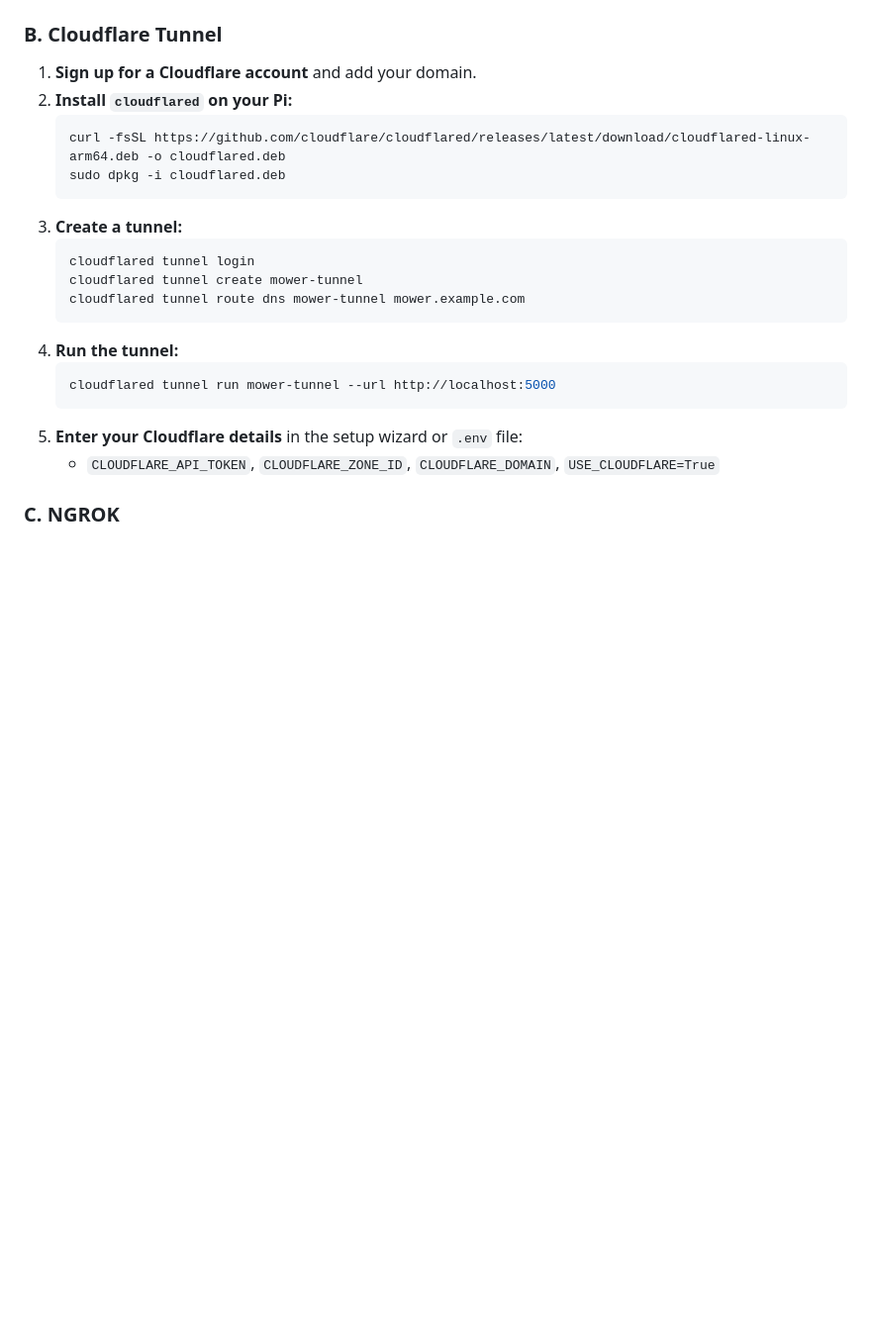
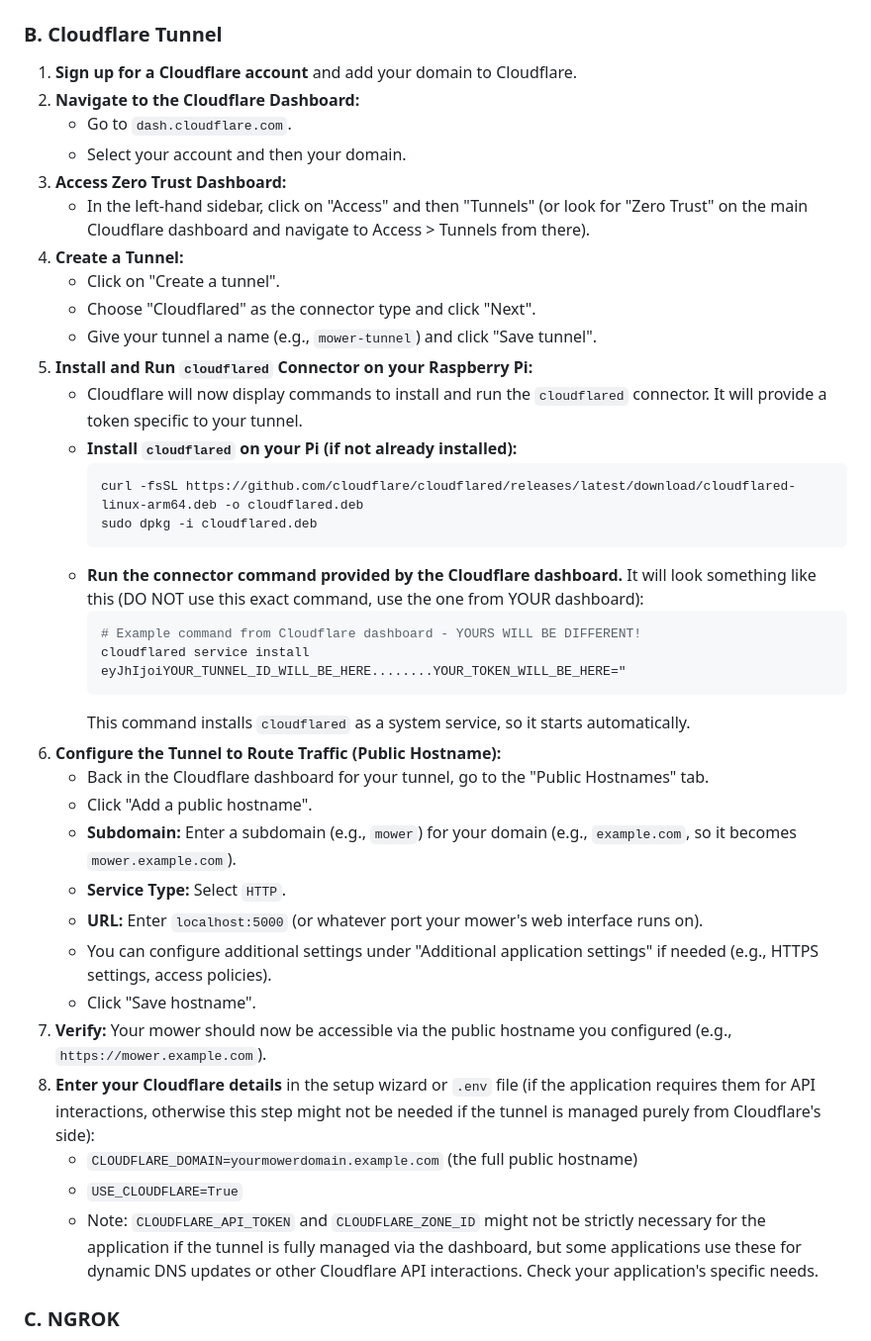
Before and after one commit to acredsfan/autonomous_mower, a Markdown page: docs/user_guides/remote_access.md, the part around the change. Shown: that part at 99% size. GitHub-like rendering; blank space fills up the shorter version.

Commit message:
Update Cloudflare Tunnel setup instructions for clarity and completeness

````diff
--- a/docs/user_guides/remote_access.md
+++ b/docs/user_guides/remote_access.md
@@ -23,24 +23,42 @@ This guide provides step-by-step instructions for setting up remote access to yo
    - `DDNS_PROVIDER`, `DDNS_DOMAIN`, `DDNS_TOKEN`, `USE_DDNS=True`
 
 ### B. Cloudflare Tunnel
-1. **Sign up for a Cloudflare account** and add your domain.
-2. **Install `cloudflared` on your Pi:**
-   ```bash
-   curl -fsSL https://github.com/cloudflare/cloudflared/releases/latest/download/cloudflared-linux-arm64.deb -o cloudflared.deb
-   sudo dpkg -i cloudflared.deb
-   ```
-3. **Create a tunnel:**
-   ```bash
-   cloudflared tunnel login
-   cloudflared tunnel create mower-tunnel
-   cloudflared tunnel route dns mower-tunnel mower.example.com
-   ```
-4. **Run the tunnel:**
-   ```bash
-   cloudflared tunnel run mower-tunnel --url http://localhost:5000
-   ```
-5. **Enter your Cloudflare details** in the setup wizard or `.env` file:
-   - `CLOUDFLARE_API_TOKEN`, `CLOUDFLARE_ZONE_ID`, `CLOUDFLARE_DOMAIN`, `USE_CLOUDFLARE=True`
+1. **Sign up for a Cloudflare account** and add your domain to Cloudflare.
+2. **Navigate to the Cloudflare Dashboard:**
+   - Go to `dash.cloudflare.com`.
+   - Select your account and then your domain.
+3. **Access Zero Trust Dashboard:**
+   - In the left-hand sidebar, click on "Access" and then "Tunnels" (or look for "Zero Trust" on the main Cloudflare dashboard and navigate to Access > Tunnels from there).
+4. **Create a Tunnel:**
+   - Click on "Create a tunnel".
+   - Choose "Cloudflared" as the connector type and click "Next".
+   - Give your tunnel a name (e.g., `mower-tunnel`) and click "Save tunnel".
+5. **Install and Run `cloudflared` Connector on your Raspberry Pi:**
+   - Cloudflare will now display commands to install and run the `cloudflared` connector. It will provide a token specific to your tunnel.
+   - **Install `cloudflared` on your Pi (if not already installed):**
+     ```bash
+     curl -fsSL https://github.com/cloudflare/cloudflared/releases/latest/download/cloudflared-linux-arm64.deb -o cloudflared.deb
+     sudo dpkg -i cloudflared.deb
+     ```
+   - **Run the connector command provided by the Cloudflare dashboard.** It will look something like this (DO NOT use this exact command, use the one from YOUR dashboard):
+     ```bash
+     # Example command from Cloudflare dashboard - YOURS WILL BE DIFFERENT!
+     cloudflared service install eyJhIjoiYOUR_TUNNEL_ID_WILL_BE_HERE........YOUR_TOKEN_WILL_BE_HERE="
+     ```
+     This command installs `cloudflared` as a system service, so it starts automatically.
+6. **Configure the Tunnel to Route Traffic (Public Hostname):**
+   - Back in the Cloudflare dashboard for your tunnel, go to the "Public Hostnames" tab.
+   - Click "Add a public hostname".
+   - **Subdomain:** Enter a subdomain (e.g., `mower`) for your domain (e.g., `example.com`, so it becomes `mower.example.com`).
+   - **Service Type:** Select `HTTP`.
+   - **URL:** Enter `localhost:5000` (or whatever port your mower's web interface runs on).
+   - You can configure additional settings under "Additional application settings" if needed (e.g., HTTPS settings, access policies).
+   - Click "Save hostname".
+7. **Verify:** Your mower should now be accessible via the public hostname you configured (e.g., `https://mower.example.com`).
+8. **Enter your Cloudflare details** in the setup wizard or `.env` file (if the application requires them for API interactions, otherwise this step might not be needed if the tunnel is managed purely from Cloudflare's side):
+   - `CLOUDFLARE_DOMAIN=yourmowerdomain.example.com` (the full public hostname)
+   - `USE_CLOUDFLARE=True`
+   - Note: `CLOUDFLARE_API_TOKEN` and `CLOUDFLARE_ZONE_ID` might not be strictly necessary for the application if the tunnel is fully managed via the dashboard, but some applications use these for dynamic DNS updates or other Cloudflare API interactions. Check your application's specific needs.
 
 ### C. NGROK
 1. **Sign up for an NGROK account** and get your authtoken.
````
